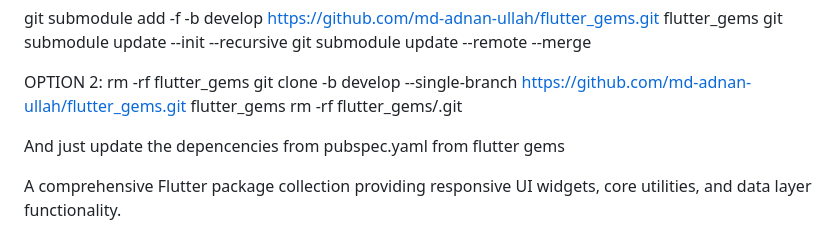
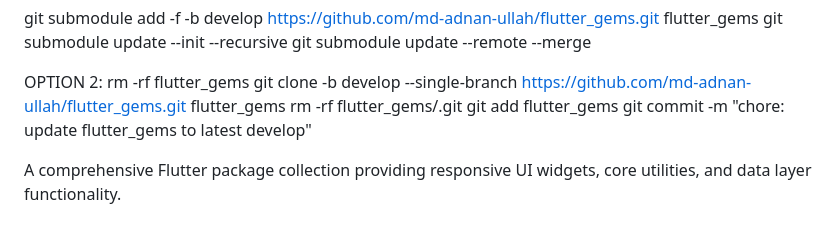
Before and after one commit to md-adnan-ullah/flutter_gems, a Markdown page: README.md, the part around the change. Drawn GitHub-style.

```diff
--- a/README.md
+++ b/README.md
@@ -15,8 +15,9 @@ OPTION 2:
 rm -rf flutter_gems
 git clone -b develop --single-branch https://github.com/md-adnan-ullah/flutter_gems.git flutter_gems
 rm -rf flutter_gems/.git
+git add flutter_gems
+git commit -m "chore: update flutter_gems to latest develop"
 
-And just update the depencencies from pubspec.yaml from flutter gems
 
 A comprehensive Flutter package collection providing responsive UI widgets, core utilities, and data layer functionality.
 
```
